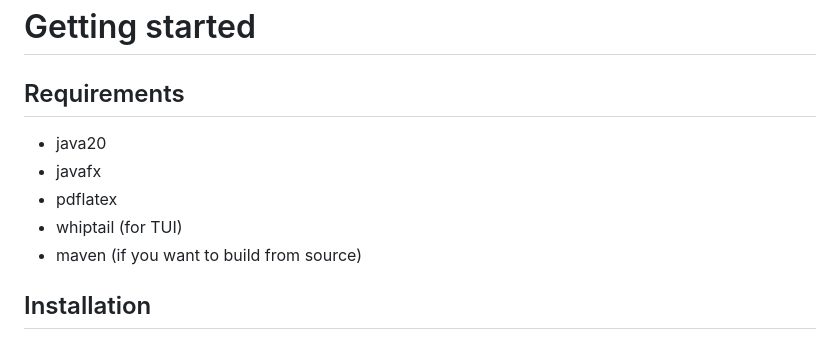
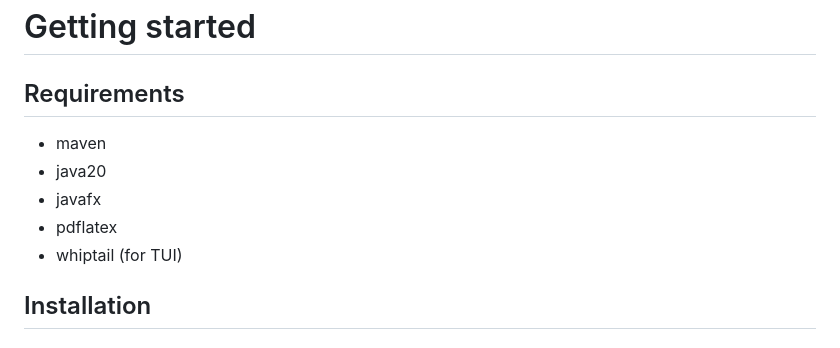
Before and after one commit to j0giwa/autonomous-instant-documents, a Markdown page: README.md, the part around the change. Rendered like a GitHub page.

```diff
--- a/README.md
+++ b/README.md
@@ -49,11 +49,12 @@ Getting started
 
 ## Requirements
 
+- maven
 - java20
 - javafx
 - pdflatex
 - whiptail (for TUI)
-- maven (if you want to build from source)
+
 
 ## Installation
 
```
